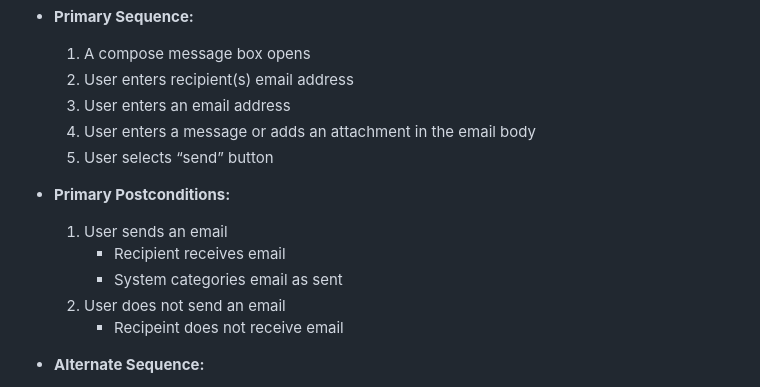
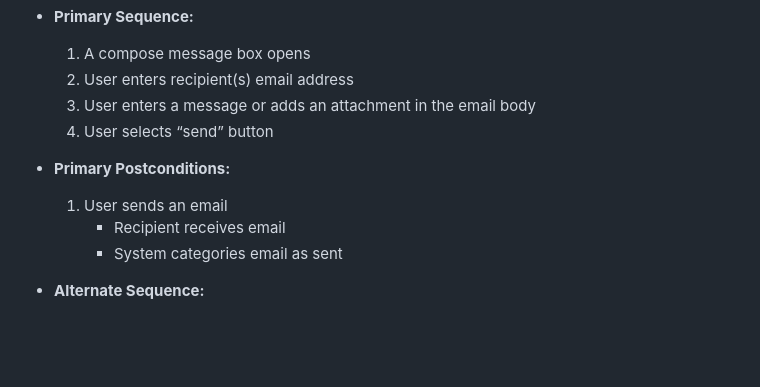
Before and after one commit to klam20/CMPE131-EmailClient, a Markdown page: requirements.md, the part around the change. GitHub-like rendering; blank space fills up the shorter version.

Commit message:
changed Send Email use case (rid of duplicates/unecessary steps)

```diff
--- a/requirements.md
+++ b/requirements.md
@@ -77,17 +77,14 @@ address
 - **Primary Sequence:**
   1. A compose message box opens
   2. User enters recipient(s) email address
-  3. User enters an email address
-  4. User enters a message or adds an attachment in the email body
-  5. User selects “send” button
+  3. User enters a message or adds an attachment in the email body
+  4. User selects “send” button
 
 - **Primary Postconditions:**
 
   1. User sends an email
        * Recipient receives email
        * System categories email as sent
-  2. User does not send an email
-       * Recipeint does not receive email
 
 - **Alternate Sequence:**
 
```
